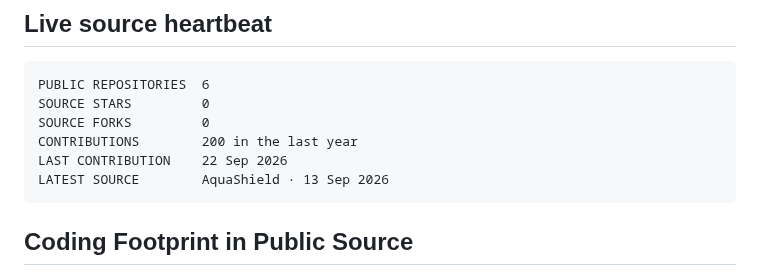
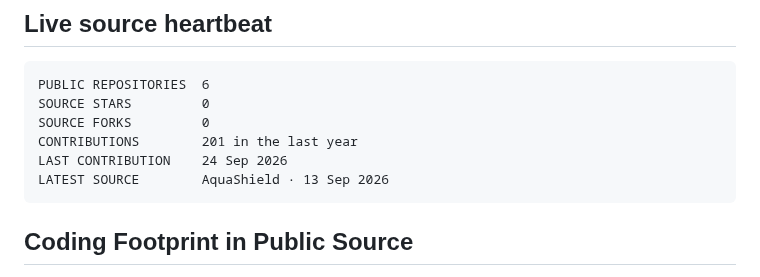
Before and after one commit to 0x7byte/0x7byte, a Markdown page: README.md, the part around the change. Drawn GitHub-style.

Commit message:
chore: synchronize professional public profile

````diff
--- a/README.md
+++ b/README.md
@@ -16,8 +16,8 @@ Rangpur, Bangladesh · [@0x7byte](https://github.com/0x7byte)
 PUBLIC REPOSITORIES  6
 SOURCE STARS         0
 SOURCE FORKS         0
-CONTRIBUTIONS        200 in the last year
-LAST CONTRIBUTION    22 Sep 2026
+CONTRIBUTIONS        201 in the last year
+LAST CONTRIBUTION    24 Sep 2026
 LATEST SOURCE        AquaShield · 13 Sep 2026
 ```
 
````
Also changed, not shown: assets/contribution-snake.gif.
